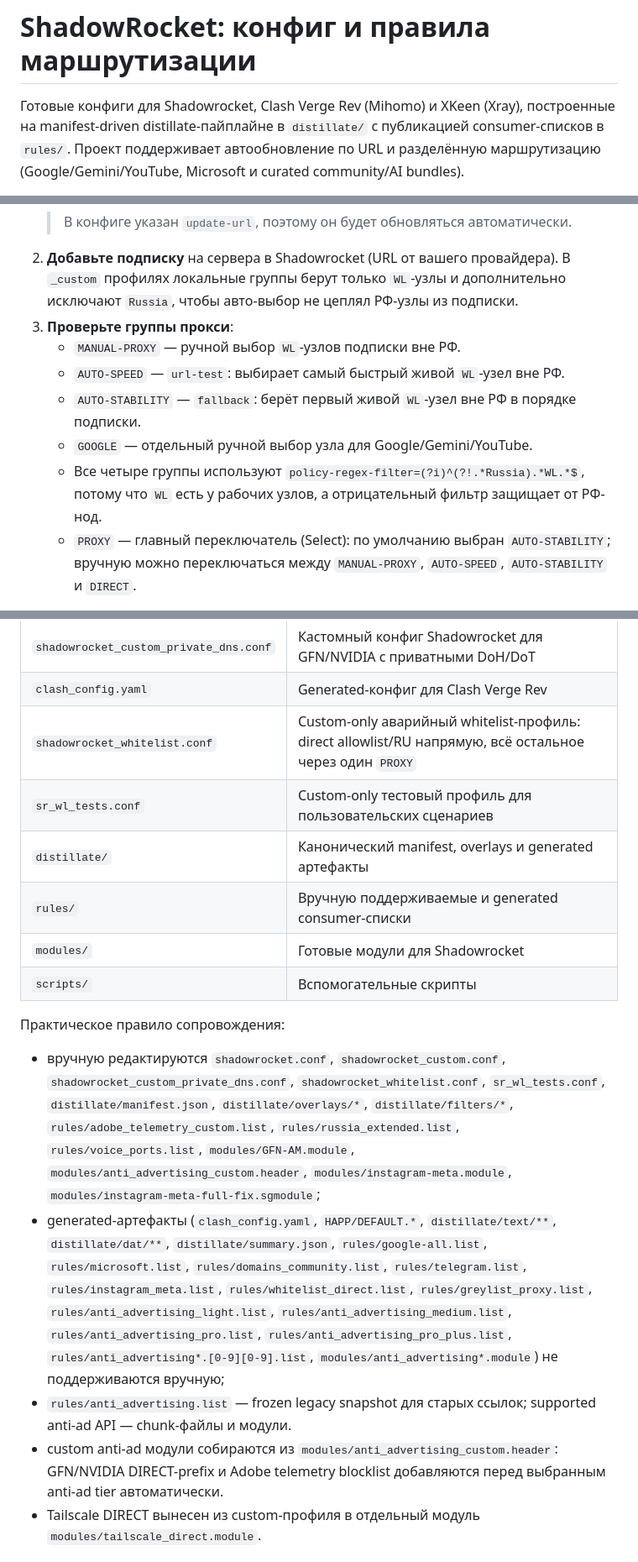
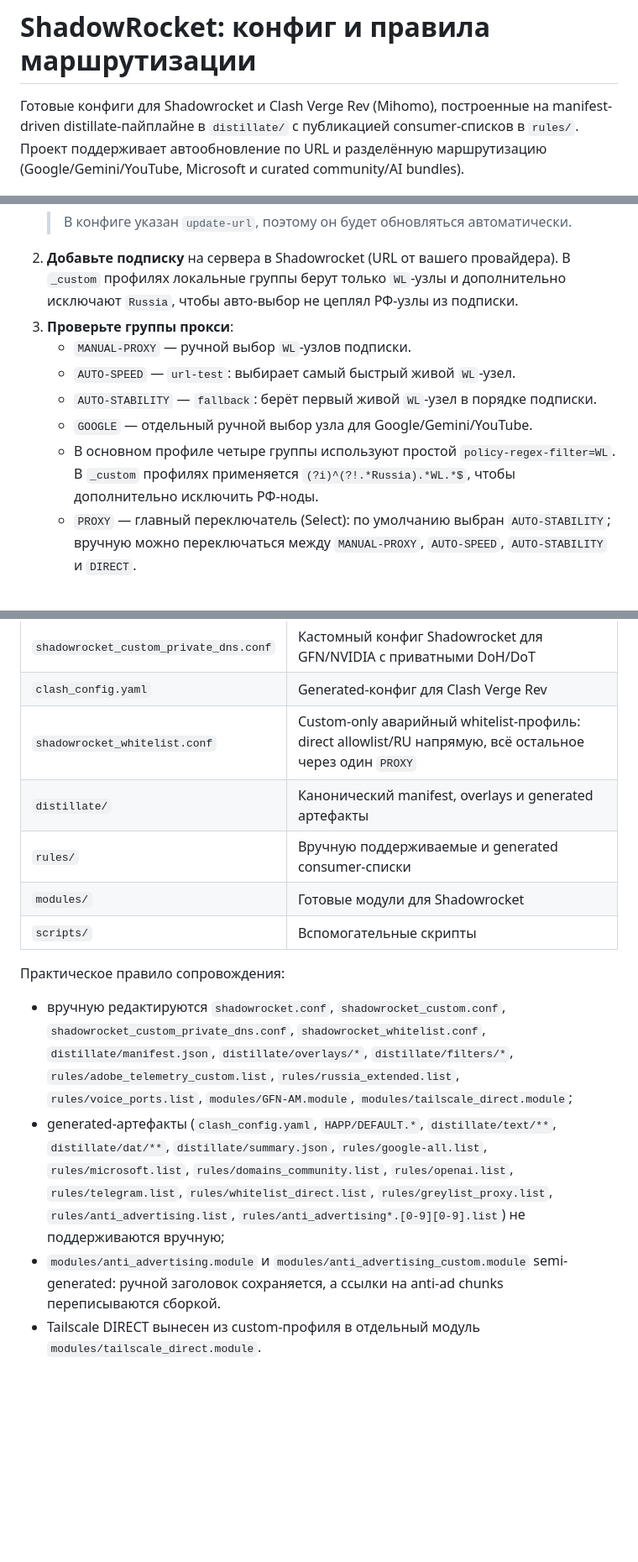
Before and after one commit to Simonerrror/ShadowRocket, a Markdown page: README.md, 3 parts joined by grey strips. Shown at 84% size. GitHub-like rendering; blank space fills up the shorter version.

```diff
--- a/README.md
+++ b/README.md
@@ -1,6 +1,6 @@
 # ShadowRocket: конфиг и правила маршрутизации
 
-Готовые конфиги для Shadowrocket, Clash Verge Rev (Mihomo) и XKeen (Xray),
+Готовые конфиги для Shadowrocket и Clash Verge Rev (Mihomo),
 построенные на manifest-driven distillate-пайплайне в `distillate/` с публикацией
 consumer-списков в `rules/`. Проект поддерживает автообновление по URL и разделённую
 маршрутизацию (Google/Gemini/YouTube, Microsoft и curated community/AI bundles).
@@ -37,11 +36,11 @@ consumer-списков в `rules/`. Проект поддерживает ав
 2. **Добавьте подписку** на сервера в Shadowrocket (URL от вашего провайдера).
    В `_custom` профилях локальные группы берут только `WL`-узлы и дополнительно исключают `Russia`, чтобы авто-выбор не цеплял РФ-узлы из подписки.
 3. **Проверьте группы прокси**:
-   - `MANUAL-PROXY` — ручной выбор `WL`-узлов подписки вне РФ.
-   - `AUTO-SPEED` — `url-test`: выбирает самый быстрый живой `WL`-узел вне РФ.
-   - `AUTO-STABILITY` — `fallback`: берёт первый живой `WL`-узел вне РФ в порядке подписки.
+   - `MANUAL-PROXY` — ручной выбор `WL`-узлов подписки.
+   - `AUTO-SPEED` — `url-test`: выбирает самый быстрый живой `WL`-узел.
+   - `AUTO-STABILITY` — `fallback`: берёт первый живой `WL`-узел в порядке подписки.
    - `GOOGLE` — отдельный ручной выбор узла для Google/Gemini/YouTube.
-   - Все четыре группы используют `policy-regex-filter=(?i)^(?!.*Russia).*WL.*$`, потому что `WL` есть у рабочих узлов, а отрицательный фильтр защищает от РФ-нод.
+   - В основном профиле четыре группы используют простой `policy-regex-filter=WL`. В `_custom` профилях применяется `(?i)^(?!.*Russia).*WL.*$`, чтобы дополнительно исключить РФ-ноды.
    - `PROXY` — главный переключатель (Select): по умолчанию выбран `AUTO-STABILITY`; вручную можно переключаться между `MANUAL-PROXY`, `AUTO-SPEED`, `AUTO-STABILITY` и `DIRECT`.
 
 Кастомный профиль для GFN/NVIDIA (с `always-real-ip`, тем же DNS-набором, что и основной профиль, и `dns-direct-system = false`):
@@ -104,17 +103,15 @@ https://raw.githubusercontent.com/Simonerrror/ShadowRocket/main/shadowrocket_whi
 | `shadowrocket_custom_private_dns.conf` | Кастомный конфиг Shadowrocket для GFN/NVIDIA с приватными DoH/DoT |
 | `clash_config.yaml` | Generated-конфиг для Clash Verge Rev |
 | `shadowrocket_whitelist.conf` | Custom-only аварийный whitelist-профиль: direct allowlist/RU напрямую, всё остальное через один `PROXY` |
-| `sr_wl_tests.conf` | Custom-only тестовый профиль для пользовательских сценариев |
 | `distillate/` | Канонический manifest, overlays и generated артефакты |
 | `rules/` | Вручную поддерживаемые и generated consumer-списки |
 | `modules/` | Готовые модули для Shadowrocket |
 | `scripts/` | Вспомогательные скрипты |
 
 Практическое правило сопровождения:
-- вручную редактируются `shadowrocket.conf`, `shadowrocket_custom.conf`, `shadowrocket_custom_private_dns.conf`, `shadowrocket_whitelist.conf`, `sr_wl_tests.conf`, `distillate/manifest.json`, `distillate/overlays/*`, `distillate/filters/*`, `rules/adobe_telemetry_custom.list`, `rules/russia_extended.list`, `rules/voice_ports.list`, `modules/GFN-AM.module`, `modules/anti_advertising_custom.header`, `modules/instagram-meta.module`, `modules/instagram-meta-full-fix.sgmodule`;
-- generated-артефакты (`clash_config.yaml`, `HAPP/DEFAULT.*`, `distillate/text/**`, `distillate/dat/**`, `distillate/summary.json`, `rules/google-all.list`, `rules/microsoft.list`, `rules/domains_community.list`, `rules/telegram.list`, `rules/instagram_meta.list`, `rules/whitelist_direct.list`, `rules/greylist_proxy.list`, `rules/anti_advertising_light.list`, `rules/anti_advertising_medium.list`, `rules/anti_advertising_pro.list`, `rules/anti_advertising_pro_plus.list`, `rules/anti_advertising*.[0-9][0-9].list`, `modules/anti_advertising*.module`) не поддерживаются вручную;
-- `rules/anti_advertising.list` — frozen legacy snapshot для старых ссылок; supported anti-ad API — chunk-файлы и модули.
-- custom anti-ad модули собираются из `modules/anti_advertising_custom.header`: GFN/NVIDIA DIRECT-prefix и Adobe telemetry blocklist добавляются перед выбранным anti-ad tier автоматически.
+- вручную редактируются `shadowrocket.conf`, `shadowrocket_custom.conf`, `shadowrocket_custom_private_dns.conf`, `shadowrocket_whitelist.conf`, `distillate/manifest.json`, `distillate/overlays/*`, `distillate/filters/*`, `rules/adobe_telemetry_custom.list`, `rules/russia_extended.list`, `rules/voice_ports.list`, `modules/GFN-AM.module`, `modules/tailscale_direct.module`;
+- generated-артефакты (`clash_config.yaml`, `HAPP/DEFAULT.*`, `distillate/text/**`, `distillate/dat/**`, `distillate/summary.json`, `rules/google-all.list`, `rules/microsoft.list`, `rules/domains_community.list`, `rules/openai.list`, `rules/telegram.list`, `rules/whitelist_direct.list`, `rules/greylist_proxy.list`, `rules/anti_advertising.list`, `rules/anti_advertising*.[0-9][0-9].list`) не поддерживаются вручную;
+- `modules/anti_advertising.module` и `modules/anti_advertising_custom.module` semi-generated: ручной заголовок сохраняется, а ссылки на anti-ad chunks переписываются сборкой.
 - Tailscale DIRECT вынесен из custom-профиля в отдельный модуль `modules/tailscale_direct.module`.
 
 ## Логика `shadowrocket.conf`
```
Also changed, not shown: other parts of README.md (+7 -6 lines), AGENTS.md (+5 -6 lines).
